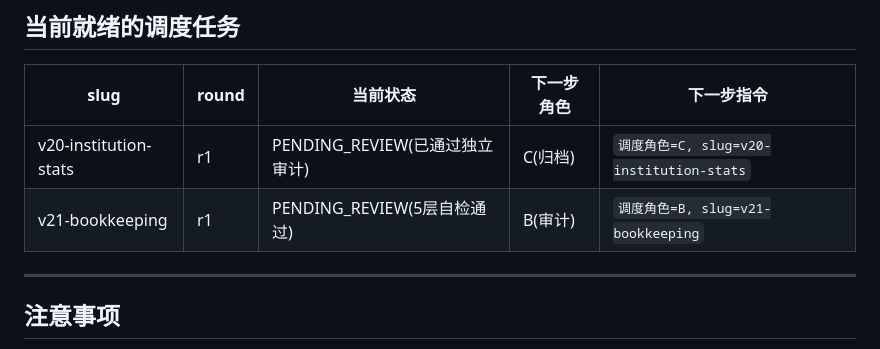
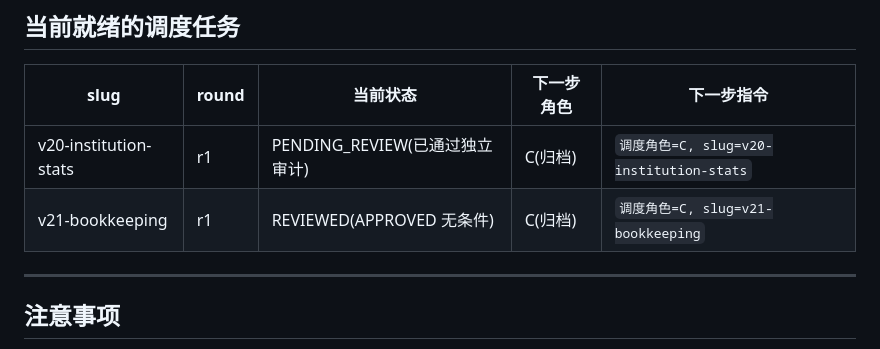
Before and after one commit to codebluce/ABS-Toolbox, a Markdown page: audit/dispatch.md, the part around the change. GitHub-like rendering.

Commit message:
audit(dispatch): 就绪任务表更新 v21-bookkeeping 状态为 REVIEWED/APPROVED 待归档

```diff
--- a/audit/dispatch.md
+++ b/audit/dispatch.md
@@ -346,7 +346,7 @@ slug={SLUG} 已归档
 | slug | round | 当前状态 | 下一步角色 | 下一步指令 |
 |---|---|---|---|---|
 | v20-institution-stats | r1 | PENDING_REVIEW(已通过独立审计) | C(归档) | `调度角色=C, slug=v20-institution-stats` |
-| v21-bookkeeping | r1 | PENDING_REVIEW(5层自检通过) | B(审计) | `调度角色=B, slug=v21-bookkeeping` |
+| v21-bookkeeping | r1 | REVIEWED(APPROVED 无条件) | C(归档) | `调度角色=C, slug=v21-bookkeeping` |
 
 ---
 
```
